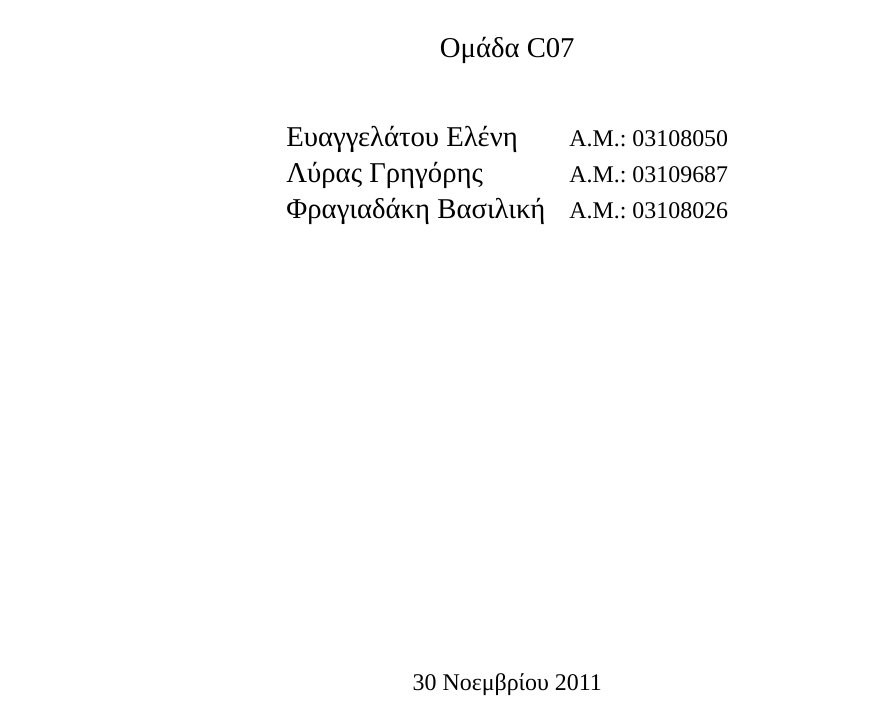
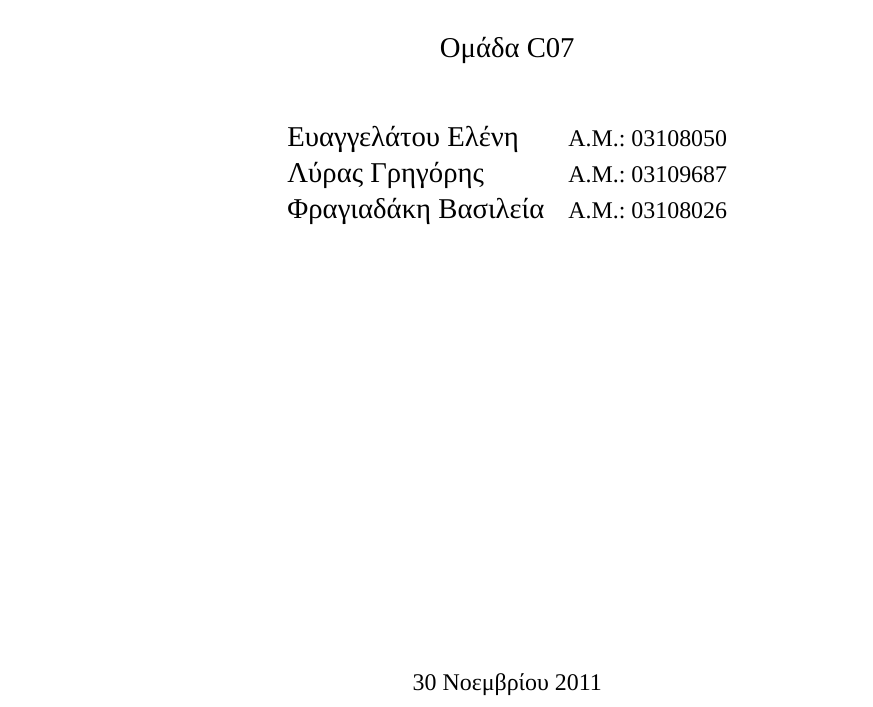
Before and after one commit to mastergreg/MicroPC, a LaTeX document (Ask/Tex/ask1.tex, which reads Ask/Tex/title/title.tex): part of page 1 of 2, cut so that both start at the same text. Compiled offline with XeLaTeX; a missing font is replaced by an installed copy or a similar font.

Commit message:
correct name for valia

```diff
--- a/Ask/Tex/title/title.tex
+++ b/Ask/Tex/title/title.tex
@@ -19,7 +19,7 @@
 \large{Α.Μ.: 03108050}\\
 \Large{Λύρας Γρηγόρης}&
 \large{Α.Μ.: 03109687}\\
-\Large{Φραγιαδάκη Βασιλική}&
+\Large{Φραγιαδάκη Βασιλεία}&
 \large{Α.Μ.: 03108026}\\
 \end{tabular}\\
 \vspace{5cm}
```
Also changed, not shown: Ask/Tex/ask1.pdf.
